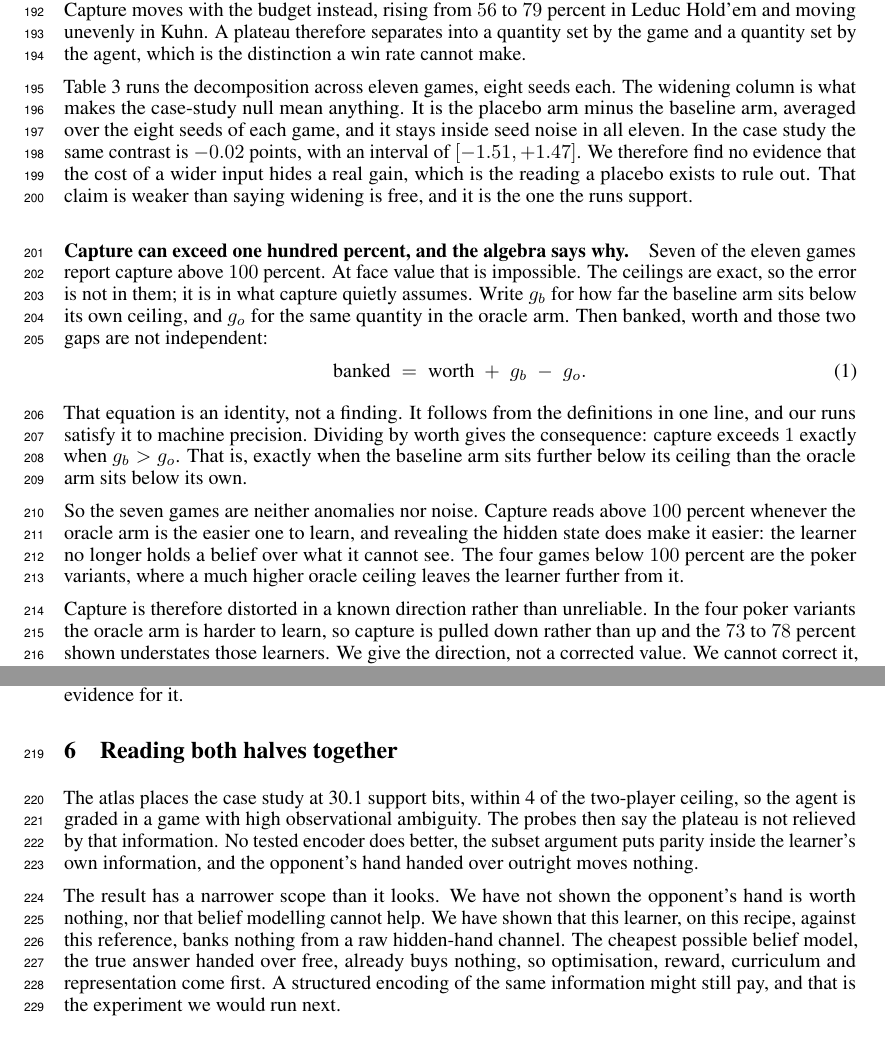
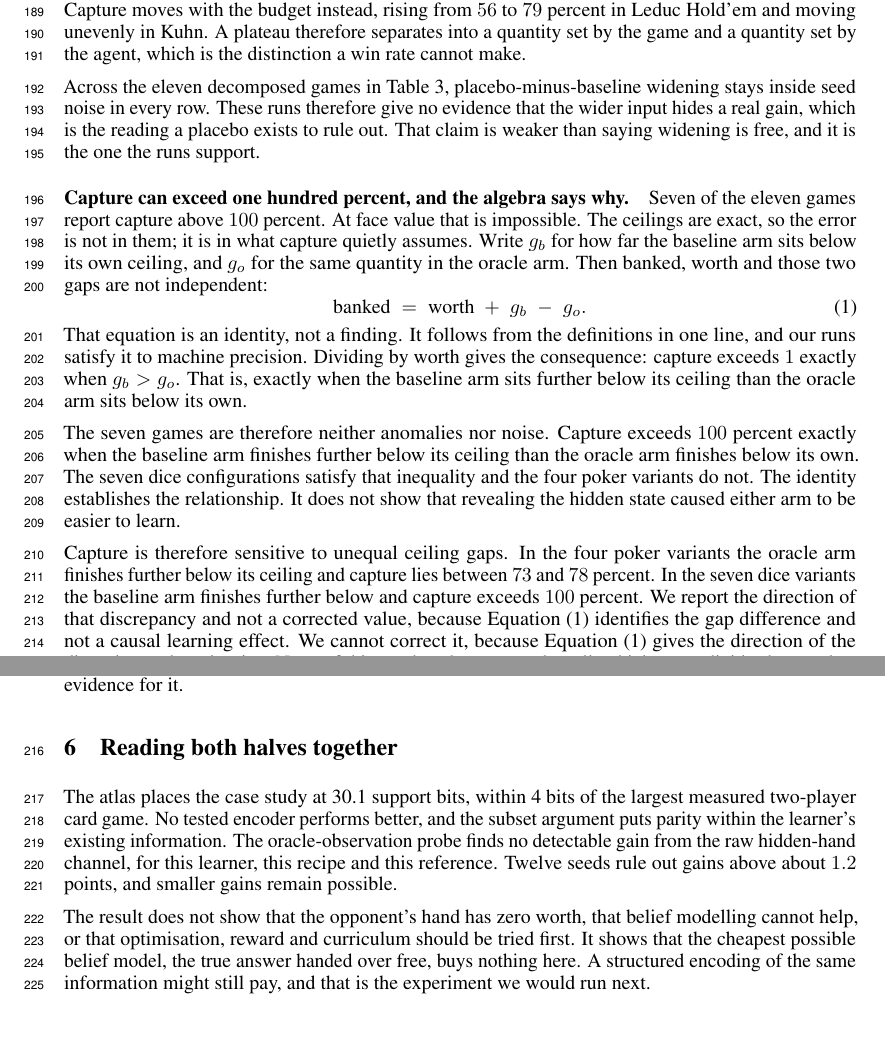
Before and after one commit to Nikelroid/diagnosing_game_plateau, a LaTeX paper (paper/main.tex): two parts of pages 7 and 8 of 16, joined at a grey line, cut so that both start at the same text. Compiled offline with pdfLaTeX.

Commit message:
one-paragraph abstract, and ChatGPT's three sink risks
Three things, two of them mine to have caught.

The abstract had become four paragraphs while I was reframing it. An abstract is
one paragraph. It is one paragraph now, and it still never names the game.

Figure 3 singled out a row as "Gin Rummy, the paper's game", which is the exact
framing the paper had just stopped using. The row is "the large case study" now
and the title says "the large one" rather than naming it.

ChatGPT scored the paper 28 of 35, passing exactly, with clarity at 3 and a 62
percent acceptance estimate against a 40 percent base rate. Its three sink risks
were all real and two were overclaims I introduced this week:

- the raw-hand null was being used to rank interventions it says nothing about.
  "Optimisation, reward, curriculum and representation come first" is not
  licensed by a null on one channel. The paragraph now states what the result
  does not show, in those words.
- the identity was being turned into a causal claim. "Revealing the hidden state
  does make it easier" asserts a cause that banked = worth + g_b - g_o cannot
  establish. The text now says the identity gives the relationship and not a
  causal learning effect.
- Figure 1 plotted exact values, hand-only upper bounds and censored floors on
  one scale without saying so. The caption says so and points at the provenance
  table.

Its reverse outline also found two paragraphs that changed subject halfway, one
of which is now split into its own paragraph about the difficulty dial, and one
sentence orphaned from the paragraph it sat in.

8/8 pages, zero overfull boxes, nine PDF checks pass including that the abstract
renders as a single block.

```diff
--- a/paper/main.tex
+++ b/paper/main.tex
@@ -364,12 +362,10 @@ cannot make.
   \label{tab:axis}
 \end{table}
 
-Table~\ref{tab:axis} runs the decomposition across eleven games, eight seeds each. The widening
-column is what makes the case-study null mean anything. It is the placebo arm minus the baseline
-arm, averaged over the eight seeds of each game, and it stays inside seed noise in all eleven. In
-the case study the same contrast is $-0.02$ points, with an interval of $[-1.51, +1.47]$. We therefore
-find no evidence that the cost of a wider input hides a real gain, which is the reading a placebo
-exists to rule out. That claim is weaker than saying widening is free, and it is the one the runs support.
+Across the eleven decomposed games in Table~\ref{tab:axis}, placebo-minus-baseline widening stays
+inside seed noise in every row. These runs therefore give no evidence that the wider input hides a
+real gain, which is the reading a placebo exists to rule out. That claim is weaker than saying
+widening is free, and it is the one the runs support.
 
 \paragraph{Capture can exceed one hundred percent, and the algebra says why.} Seven of the eleven
 games report capture above $100$ percent. At face value that is impossible. The ceilings are exact,
@@ -386,10 +382,11 @@ That equation is an identity, not a
 finding. It follows from the definitions in one line, and our runs satisfy it to machine precision. Dividing by worth gives the consequence: capture exceeds $1$ exactly when $g_b > g_o$. That is, exactly when the baseline arm sits further below its ceiling
 than the oracle arm sits below its own.
 
-So the seven games are neither anomalies nor noise. Capture reads above $100$ percent whenever the
-oracle arm is the easier one to learn, and revealing the hidden state does make it easier: the
-learner no longer holds a belief over what it cannot see. The four games below $100$ percent are
-the poker variants, where a much higher oracle ceiling leaves the learner further from it.
+The seven games are therefore neither anomalies nor noise. Capture exceeds $100$ percent exactly
+when the baseline arm finishes further below its ceiling than the oracle arm finishes below its own.
+The seven dice configurations satisfy that inequality and the four poker variants do not. The
+identity establishes the relationship. It does not show that revealing the hidden state caused
+either arm to be easier to learn.
 
 \begin{figure}[t]
   \centering
@@ -400,25 +397,26 @@ the poker variants, where a much higher oracle ceiling leaves the learner furthe
   \label{fig:mechanism}
 \end{figure}
 
-Capture is therefore distorted in a known direction rather than unreliable. In the four poker variants the oracle arm is
-harder to learn, so capture is pulled down rather than up and the $73$ to $78$ percent shown
-understates those learners. We give the direction, not a corrected value. We cannot correct
+Capture is therefore sensitive to unequal ceiling gaps. In the four poker variants the oracle arm
+finishes further below its ceiling and capture lies between $73$ and $78$ percent. In the seven dice
+variants the baseline arm finishes further below and capture exceeds $100$ percent. We report the
+direction of that discrepancy and not a corrected value, because Equation~\eqref{eq:identity}
+identifies the gap difference and not a causal learning effect. We cannot correct
 it, because Equation~\eqref{eq:identity} gives the direction of the distortion and not its size.
 None of this reaches the case-study null, which never divides by worth.
 
 \section{Reading both halves together}
 
-The atlas places the case study at 30.1 support bits, within 4 of the two-player ceiling, so the
-agent is graded in a game with high observational ambiguity. The probes then say the plateau is not
-relieved by that information. No tested encoder does better, the subset argument puts parity inside
-the learner's own information, and the opponent's hand handed over outright moves nothing.
+The atlas places the case study at 30.1 support bits, within 4 bits of the largest measured
+two-player card game. No tested encoder performs better, and the subset argument puts parity within
+the learner's existing information. The oracle-observation probe finds no detectable gain from the
+raw hidden-hand channel, for this learner, this recipe and this reference. Twelve seeds rule out
+gains above about $1.2$ points, and smaller gains remain possible.
 
-The result has a narrower scope than it looks. We have not shown the opponent's hand is worth nothing, nor that
-belief modelling cannot help. We have shown that this learner, on this recipe, against this
-reference, banks nothing from a raw hidden-hand channel. The cheapest possible belief model, the
-true answer handed over free, already buys nothing, so optimisation, reward, curriculum and
-representation come first. A structured encoding of the same information might still pay, and that
-is the experiment we would run next.
+The result does not show that the opponent's hand has zero worth, that belief modelling cannot
+help, or that optimisation, reward and curriculum should be tried first. It shows that the cheapest
+possible belief model, the true answer handed over free, buys nothing here. A structured encoding of
+the same information might still pay, and that is the experiment we would run next.
 
 \paragraph{Limitations.} The case study is one game and one reference, and the search bound is
 confounded with strategy fusion. All eleven decomposed games are small enough to solve exactly,
```
Also changed, not shown: figures/fig_apparatus.pdf, figures/fig_capacity.pdf, figures/fig_mechanism.pdf, figures/fig_sensitivity.pdf, figures/fig_sensitivity.png, paper/main.tex (60 more changed lines), 1 other file.
